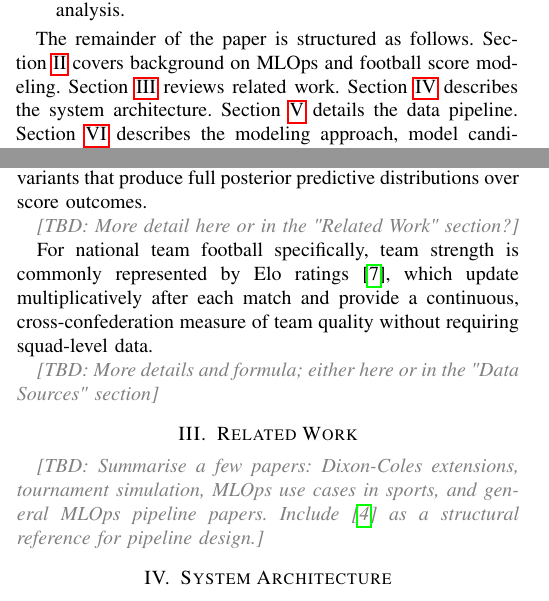
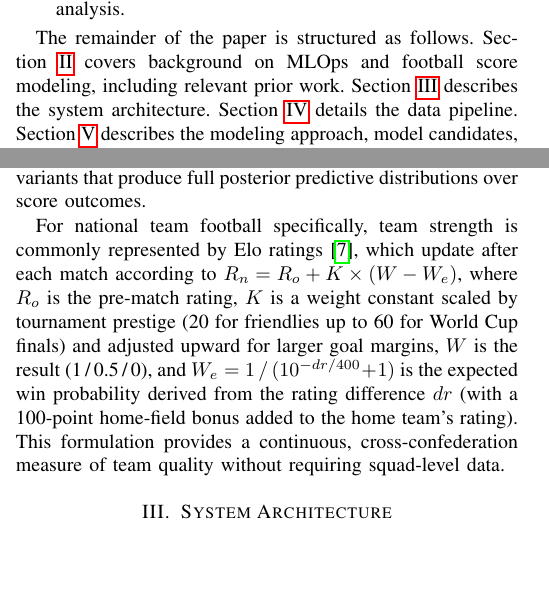
Before and after one commit to tomppa999/MLOps_FootballWCPredictor, a LaTeX paper (docs/report/wc_mlops_report.tex): two parts of the columns of pages 1 and 2 of 16, joined at a grey line, cut so that both start at the same text, the shorter picture padded with empty space. Compiled offline with pdfLaTeX.

Commit message:
cleaned up sections

```diff
--- a/docs/report/wc_mlops_report.tex
+++ b/docs/report/wc_mlops_report.tex
@@ -97,8 +102,7 @@ This work makes two contributions:
 \end{itemize}
 
 The remainder of the paper is structured as follows.
-Section~\ref{sec:background} covers background on MLOps and football score modeling.
-Section~\ref{sec:related} reviews related work.
+Section~\ref{sec:background} covers background on MLOps and football score modeling, including relevant prior work.
 Section~\ref{sec:architecture} describes the system architecture.
 Section~\ref{sec:pipeline} details the data pipeline.
 Section~\ref{sec:modeling} describes the modeling approach, model candidates, and hypotheses.
@@ -181,21 +185,16 @@ Extensions include the Negative Binomial distribution, which relaxes the equidis
 assumption of the Poisson family, and Bayesian variants that produce full posterior
 predictive distributions over score outcomes.
 
-\tbd{More detail here or in the "Related Work" section?}
-
 For national team football specifically, team strength is commonly represented by Elo
-ratings~\cite{eloratings}, which update multiplicatively after each match and provide a
-continuous, cross-confederation measure of team quality without requiring squad-level data.
-
-\tbd{More details and formula; either here or in the "Data Sources" section}
-
-% ============================================================
-\section{Related Work}
-\label{sec:related}
-
-\tbd{Summarise a few papers: Dixon-Coles extensions, tournament simulation, MLOps use cases
-in sports, and general MLOps pipeline papers. Include \cite{ossara2023} as a structural
-reference for pipeline design.}
+ratings~\cite{eloratings}, which update after each match according to
+$R_n = R_o + K \times (W - W_e)$,
+where $R_o$ is the pre-match rating, $K$ is a weight constant scaled by tournament
+prestige (20 for friendlies up to 60 for World Cup finals) and adjusted upward for
+larger goal margins, $W$ is the result (1\,/\,0.5\,/\,0), and
+$W_e = 1\,/\,(10^{-dr/400}+1)$ is the expected win probability derived from the rating
+difference $dr$ (with a 100-point home-field bonus added to the home team's rating).
+This formulation provides a continuous, cross-confederation measure of team quality
+without requiring squad-level data.
 
 % ============================================================
 \section{System Architecture}
```
Also changed, not shown: docs/report/wc_mlops_report.tex (5 more changed lines).
